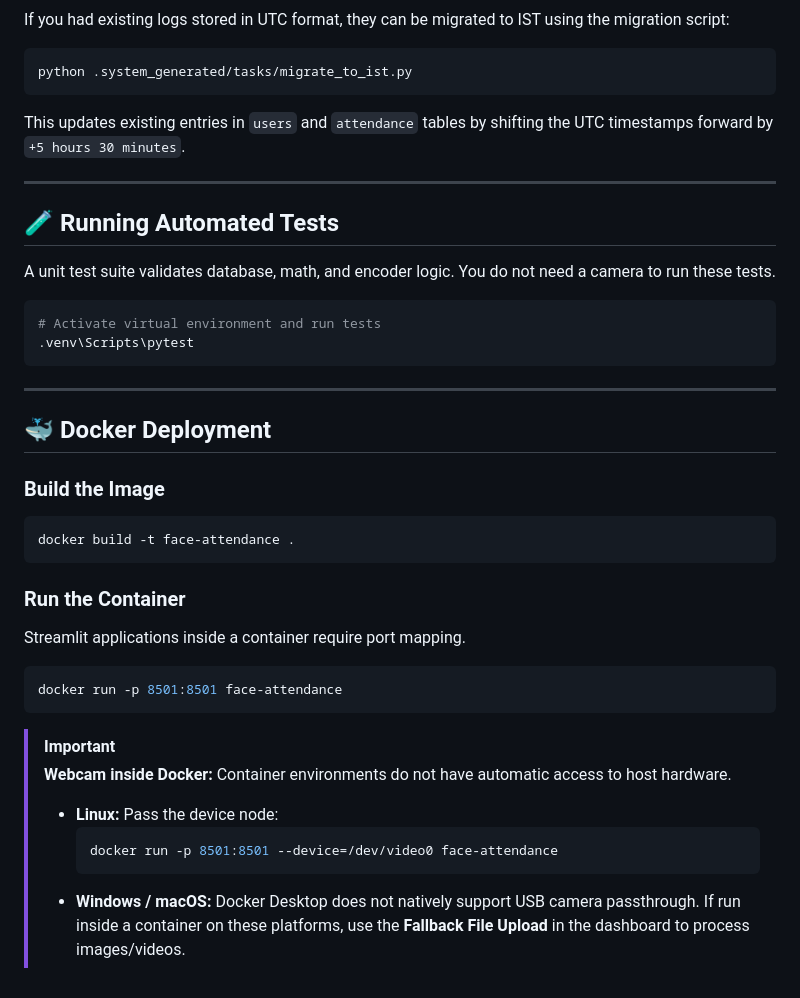
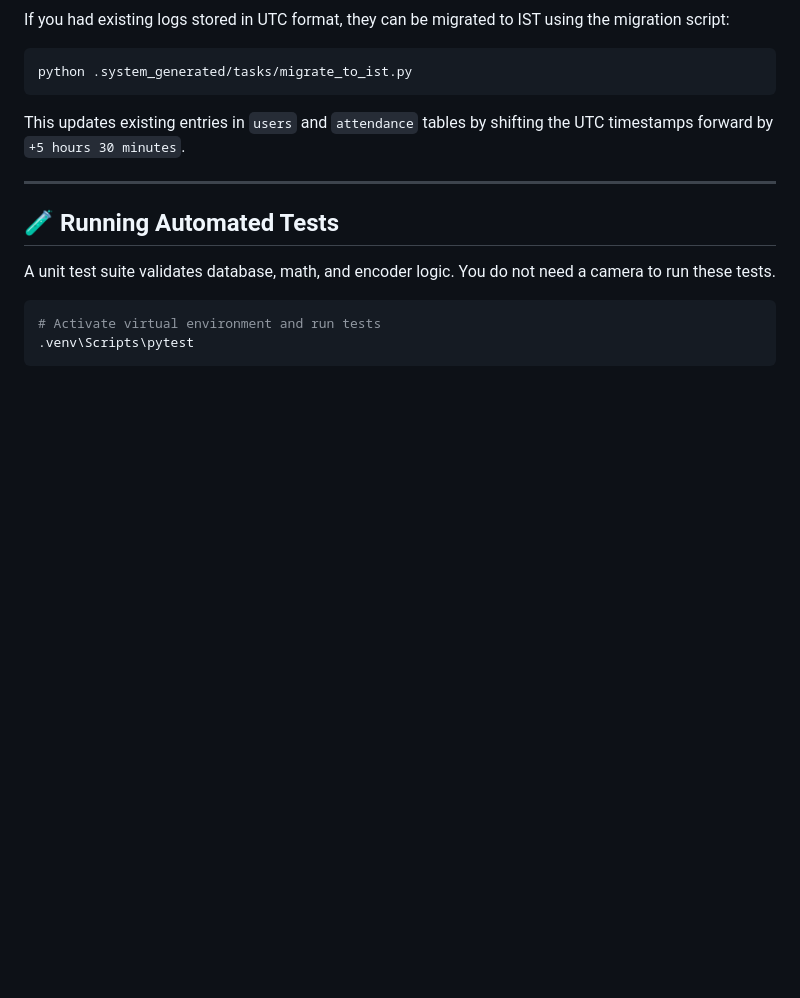
Before and after one commit to UtsavSatane/Face-Recognition-Based-Attendance, a Markdown page: README.md, the part around the change. GitHub-like rendering; blank space fills up the shorter version.

Commit message:
Updated The README file
Removed Docker deployment instructions from README.

````diff
--- a/README.md
+++ b/README.md
@@ -131,26 +131,3 @@ A unit test suite validates database, math, and encoder logic. You do not need a
 # Activate virtual environment and run tests
 .venv\Scripts\pytest
 ```
-
----
-
-## 🐳 Docker Deployment
-
-### Build the Image
-```bash
-docker build -t face-attendance .
-```
-
-### Run the Container
-Streamlit applications inside a container require port mapping.
-```bash
-docker run -p 8501:8501 face-attendance
-```
-
-> [!IMPORTANT]
-> **Webcam inside Docker:** Container environments do not have automatic access to host hardware.
-> *   **Linux:** Pass the device node:
->     ```bash
->     docker run -p 8501:8501 --device=/dev/video0 face-attendance
->     ```
-> *   **Windows / macOS:** Docker Desktop does not natively support USB camera passthrough. If run inside a container on these platforms, use the **Fallback File Upload** in the dashboard to process images/videos.
````
